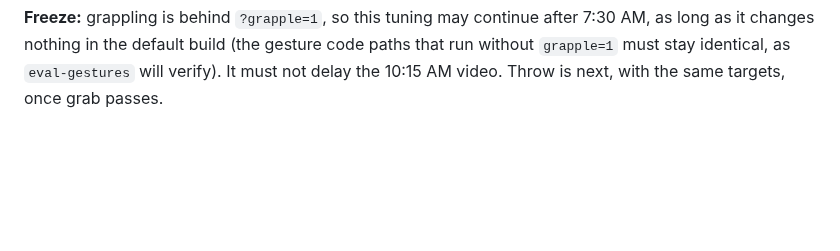
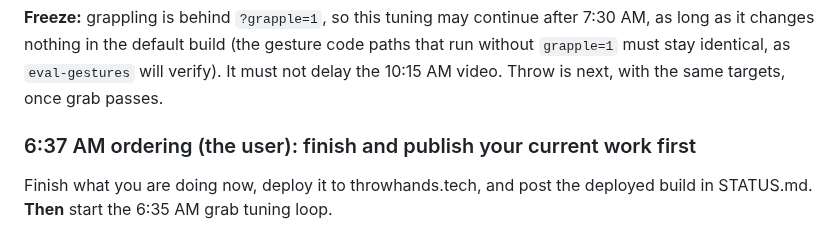
Before and after one commit to AndrewYin04/brawlcam, a Markdown page: REVIEW.md, the part around the change. Rendered like a GitHub page; blank space fills up the shorter version.

Commit message:
Planner review: grab loop after current work is finished and deployed

```diff
--- a/REVIEW.md
+++ b/REVIEW.md
@@ -772,3 +772,6 @@ The user: "the grab is still not activating when it should be. I finally saw it
 - stop when the held-out session meets the targets
 
 **Freeze:** grappling is behind `?grapple=1`, so this tuning may continue after 7:30 AM, as long as it changes nothing in the default build (the gesture code paths that run without `grapple=1` must stay identical, as `eval-gestures` will verify). It must not delay the 10:15 AM video. Throw is next, with the same targets, once grab passes.
+
+### 6:37 AM ordering (the user): finish and publish your current work first
+Finish what you are doing now, deploy it to throwhands.tech, and post the deployed build in STATUS.md. **Then** start the 6:35 AM grab tuning loop.
```
